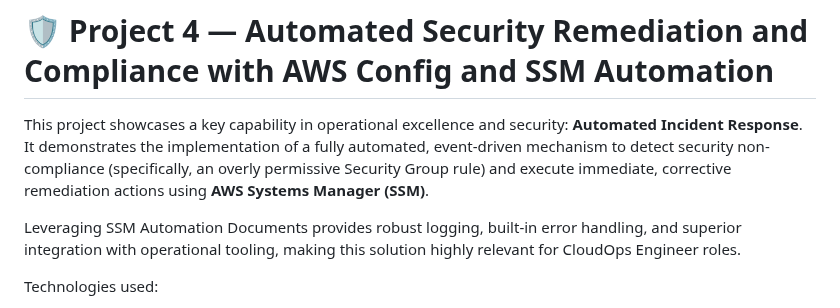
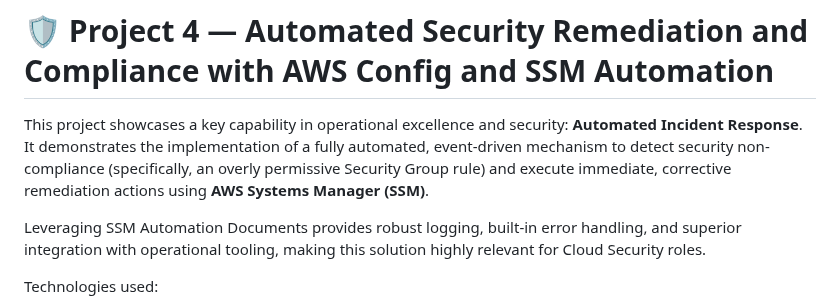
Before and after one commit to mmjv-03/cloud-portafolio, a Markdown page: proyecto-4/README.md, the part around the change. GitHub-like rendering.

```diff
--- a/proyecto-4/README.md
+++ b/proyecto-4/README.md
@@ -2,7 +2,7 @@
 
 This project showcases a key capability in operational excellence and security: **Automated Incident Response**. It demonstrates the implementation of a fully automated, event-driven mechanism to detect security non-compliance (specifically, an overly permissive Security Group rule) and execute immediate, corrective remediation actions using **AWS Systems Manager (SSM)**.
 
-Leveraging SSM Automation Documents provides robust logging, built-in error handling, and superior integration with operational tooling, making this solution highly relevant for CloudOps Engineer roles.
+Leveraging SSM Automation Documents provides robust logging, built-in error handling, and superior integration with operational tooling, making this solution highly relevant for Cloud Security roles.
 
 Technologies used:
 * **AWS Config** — Continuous resource compliance monitoring.
```
